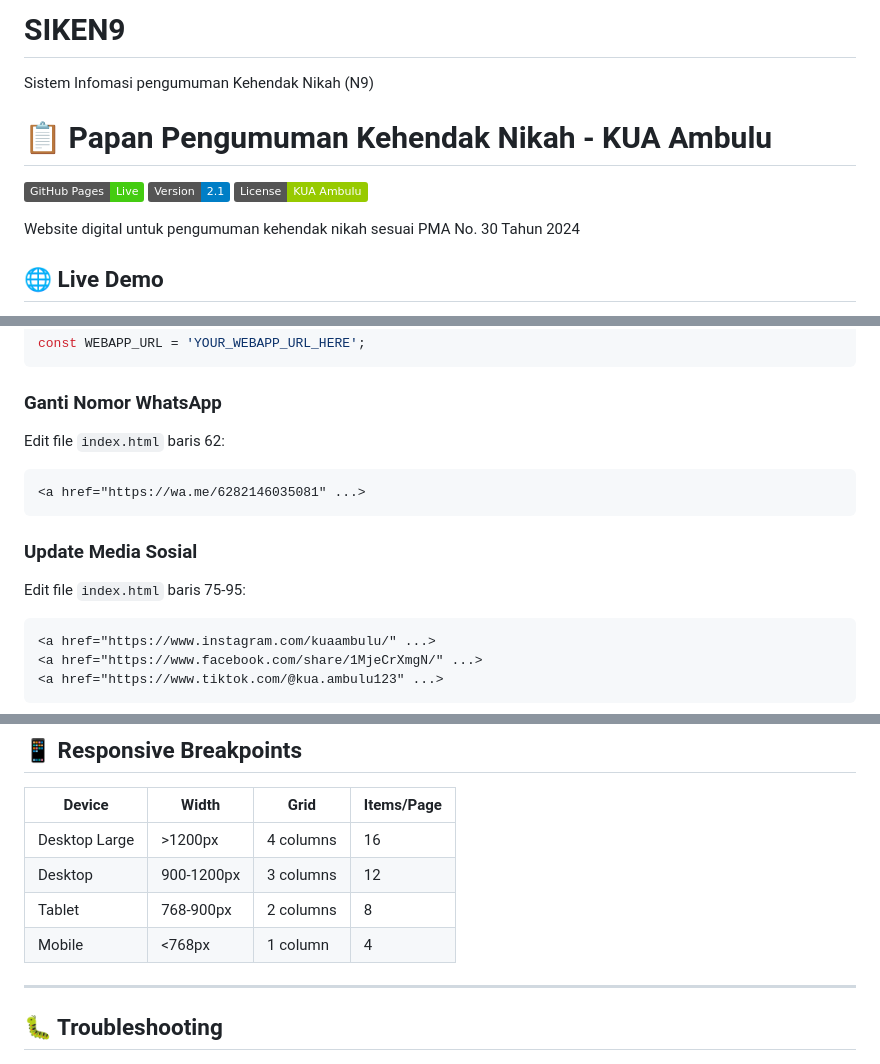
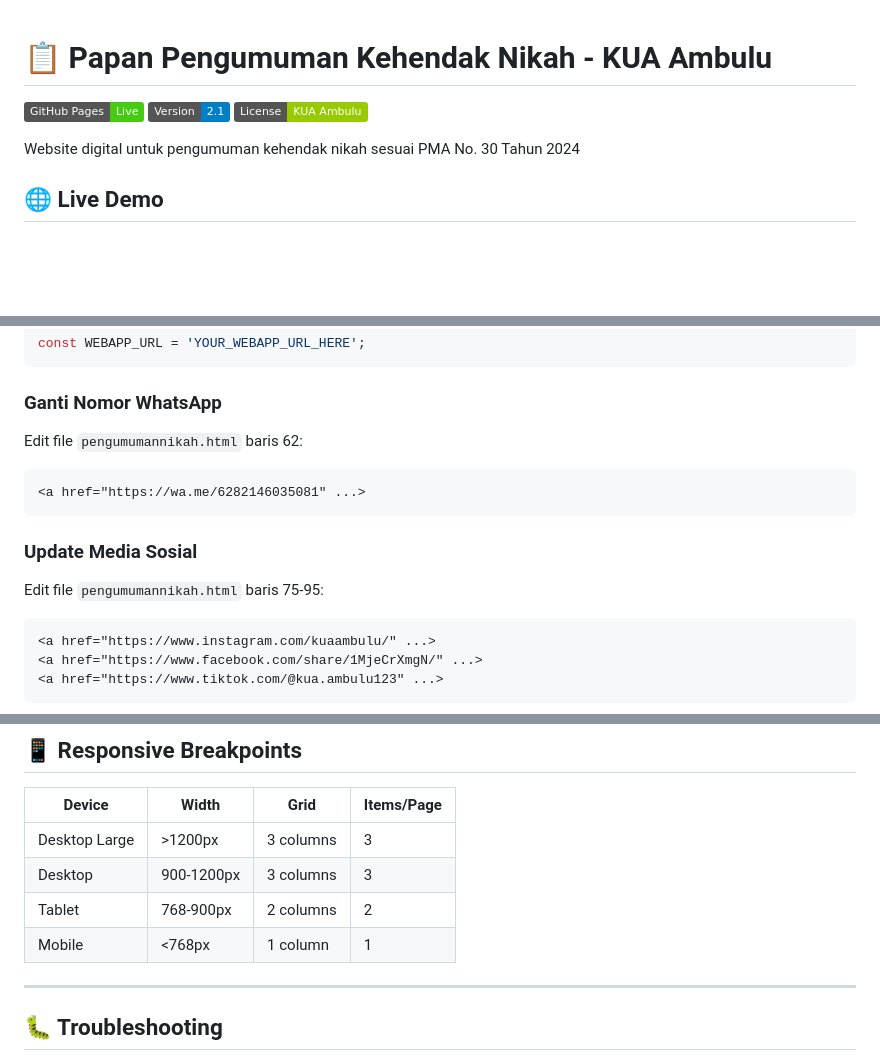
Before and after one commit to kuaambulu/SIKEN9, a Markdown page: README.md, 3 parts joined by grey strips. Rendered like a GitHub page; badges without logos; blank space fills up the shorter version.

Commit message:
Update README for file name changes and version updates

````diff
--- a/README.md
+++ b/README.md
@@ -1,4 +1,2 @@
-# SIKEN9
-Sistem Infomasi pengumuman Kehendak Nikah (N9)
 # 📋 Papan Pengumuman Kehendak Nikah - KUA Ambulu
 
@@ -132,14 +130,14 @@ const WEBAPP_URL = 'YOUR_WEBAPP_URL_HERE';
 
 ### Ganti Nomor WhatsApp
 
-Edit file `index.html` baris 62:
+Edit file `pengumumannikah.html` baris 62:
 ```html
 <a href="https://wa.me/6282146035081" ...>
 ```
 
 ### Update Media Sosial
 
-Edit file `index.html` baris 75-95:
+Edit file `pengumumannikah.html` baris 75-95:
 ```html
 <a href="https://www.instagram.com/kuaambulu/" ...>
 <a href="https://www.facebook.com/share/1MjeCrXmgN/" ...>
@@ -212,10 +210,10 @@ Detail lengkap: Lihat dokumentasi di folder `docs/`
 
 | Device | Width | Grid | Items/Page |
 |--------|-------|------|------------|
-| Desktop Large | >1200px | 4 columns | 16 |
-| Desktop | 900-1200px | 3 columns | 12 |
-| Tablet | 768-900px | 2 columns | 8 |
-| Mobile | <768px | 1 column | 4 |
+| Desktop Large | >1200px | 3 columns | 3 |
+| Desktop | 900-1200px | 3 columns | 3 |
+| Tablet | 768-900px | 2 columns | 2 |
+| Mobile | <768px | 1 column | 1 |
 
 ---
 
````
Also changed, not shown: other parts of README.md (+7 -7 lines).
